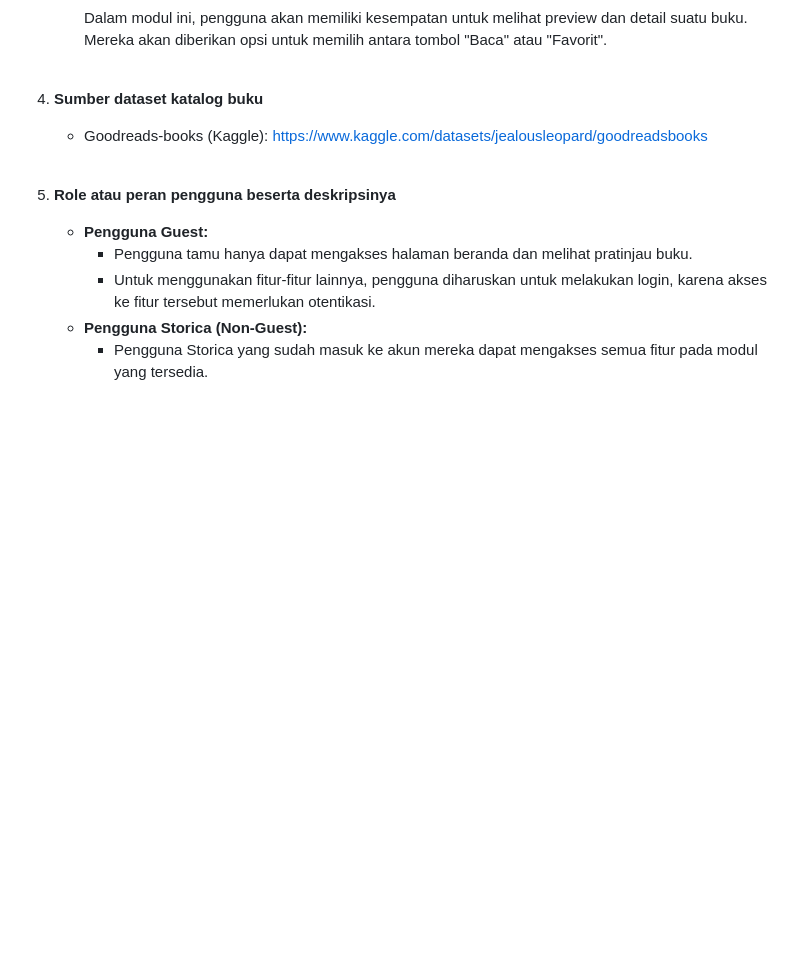
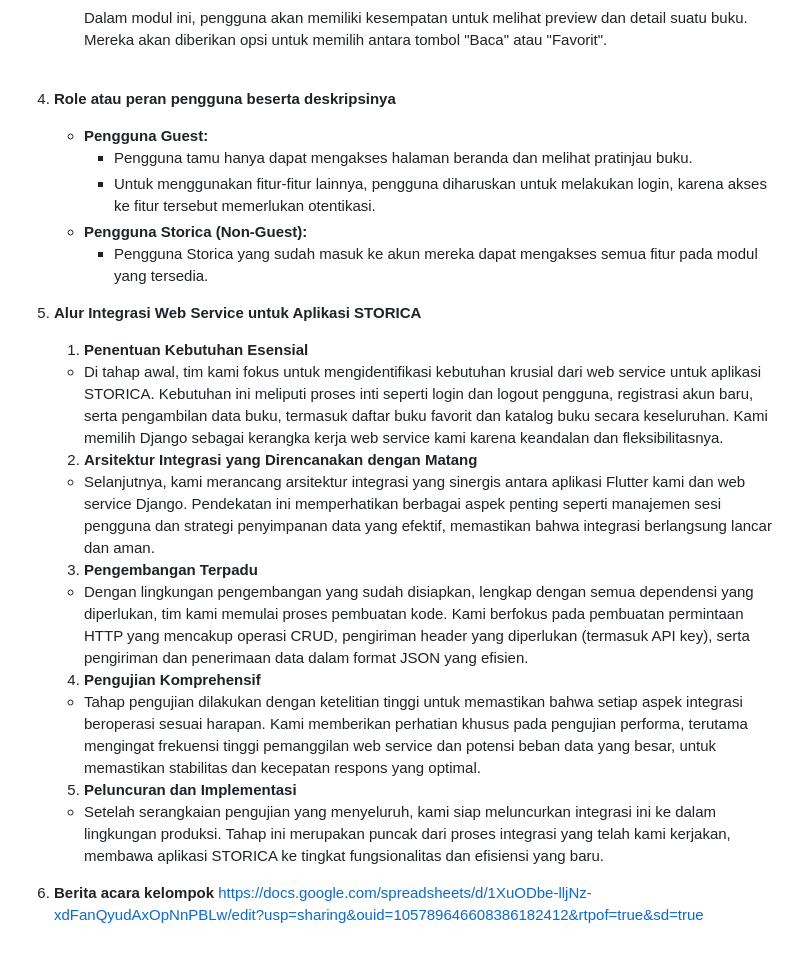
Before and after one commit to STORICA10-FLUTTER/STORICA10-Mobile-App, a Markdown page: README.md, the part around the change. Drawn GitHub-style; blank space fills up the shorter version.

Commit message:
readme selesai

```diff
--- a/README.md
+++ b/README.md
@@ -43,14 +43,26 @@
 
      Dalam modul ini, pengguna akan memiliki kesempatan untuk melihat preview dan detail suatu buku. Mereka akan diberikan opsi untuk memilih antara tombol "Baca" atau "Favorit".<br><br>
 
-4. **Sumber dataset katalog buku**
-
-   - Goodreads-books (Kaggle): [https://www.kaggle.com/datasets/jealousleopard/goodreadsbooks](https://www.kaggle.com/datasets/jealousleopard/goodreadsbooks)<br><br>
-
-5. **Role atau peran pengguna beserta deskripsinya**
+4. **Role atau peran pengguna beserta deskripsinya**
 
    - **Pengguna Guest:**
      - Pengguna tamu hanya dapat mengakses halaman beranda dan melihat pratinjau buku.
      - Untuk menggunakan fitur-fitur lainnya, pengguna diharuskan untuk melakukan login, karena akses ke fitur tersebut memerlukan otentikasi.
    - **Pengguna Storica (Non-Guest):**
      - Pengguna Storica yang sudah masuk ke akun mereka dapat mengakses semua fitur pada modul yang tersedia.
+
+5. **Alur Integrasi Web Service untuk Aplikasi STORICA**
+
+    1. **Penentuan Kebutuhan Esensial**
+    * Di tahap awal, tim kami fokus untuk mengidentifikasi kebutuhan krusial dari web service untuk aplikasi STORICA. Kebutuhan ini meliputi proses inti seperti login dan logout pengguna, registrasi akun baru, serta pengambilan data buku, termasuk daftar buku favorit dan katalog buku secara keseluruhan. Kami memilih Django sebagai kerangka kerja web service kami karena keandalan dan fleksibilitasnya.
+    2. **Arsitektur Integrasi yang Direncanakan dengan Matang**
+    * Selanjutnya, kami merancang arsitektur integrasi yang sinergis antara aplikasi Flutter kami dan web service Django. Pendekatan ini memperhatikan berbagai aspek penting seperti manajemen sesi pengguna dan strategi penyimpanan data yang efektif, memastikan bahwa integrasi berlangsung lancar dan aman.
+    3. **Pengembangan Terpadu**
+    * Dengan lingkungan pengembangan yang sudah disiapkan, lengkap dengan semua dependensi yang diperlukan, tim kami memulai proses pembuatan kode. Kami berfokus pada pembuatan permintaan HTTP yang mencakup operasi CRUD, pengiriman header yang diperlukan (termasuk API key), serta pengiriman dan penerimaan data dalam format JSON yang efisien.
+    4. **Pengujian Komprehensif**
+    * Tahap pengujian dilakukan dengan ketelitian tinggi untuk memastikan bahwa setiap aspek integrasi beroperasi sesuai harapan. Kami memberikan perhatian khusus pada pengujian performa, terutama mengingat frekuensi tinggi pemanggilan web service dan potensi beban data yang besar, untuk memastikan stabilitas dan kecepatan respons yang optimal.
+    5. **Peluncuran dan Implementasi**
+    * Setelah serangkaian pengujian yang menyeluruh, kami siap meluncurkan integrasi ini ke dalam lingkungan produksi. Tahap ini merupakan puncak dari proses integrasi yang telah kami kerjakan, membawa aplikasi STORICA ke tingkat fungsionalitas dan efisiensi yang baru.
+
+6. **Berita acara kelompok**
+    https://docs.google.com/spreadsheets/d/1XuODbe-lljNz-xdFanQyudAxOpNnPBLw/edit?usp=sharing&ouid=105789646608386182412&rtpof=true&sd=true
```
